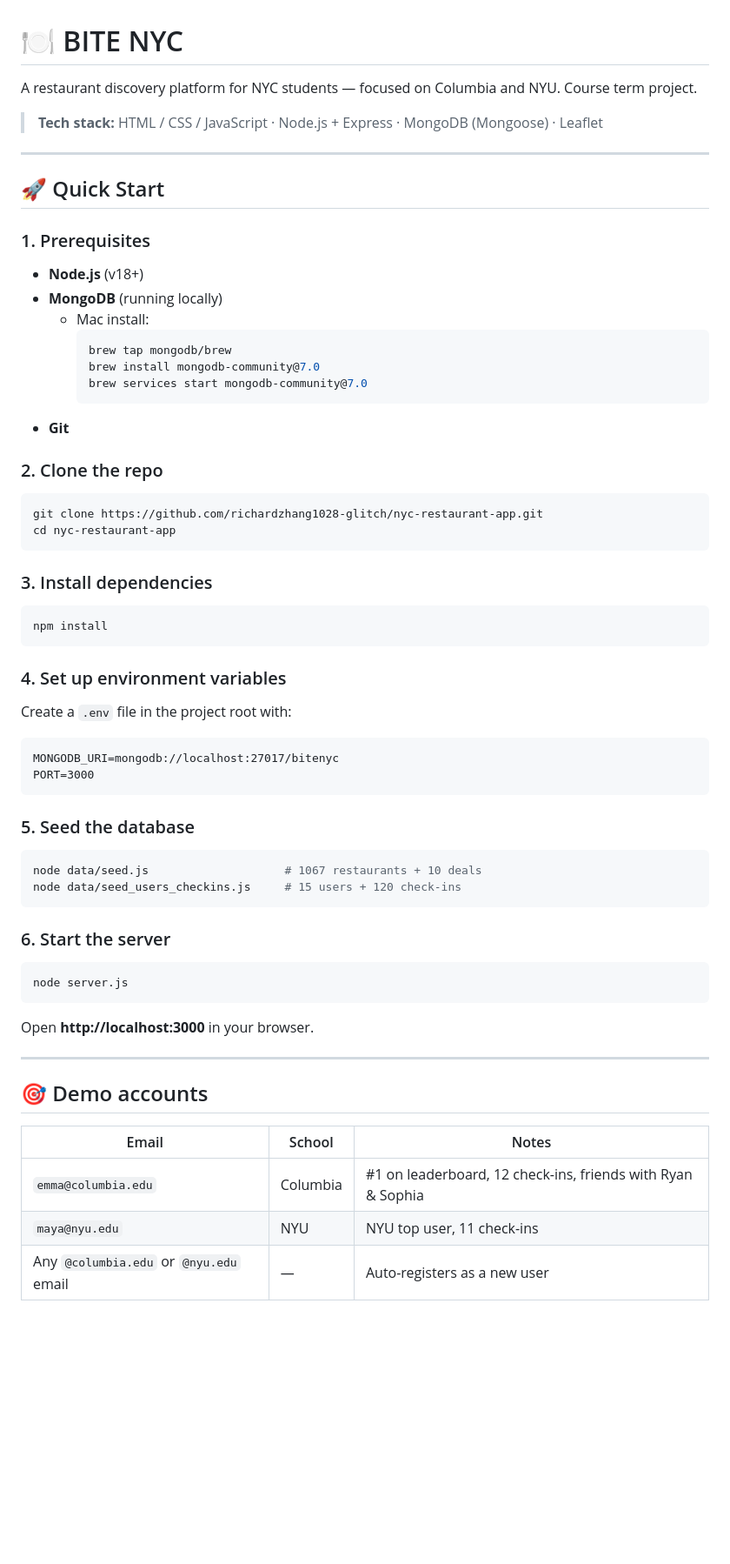
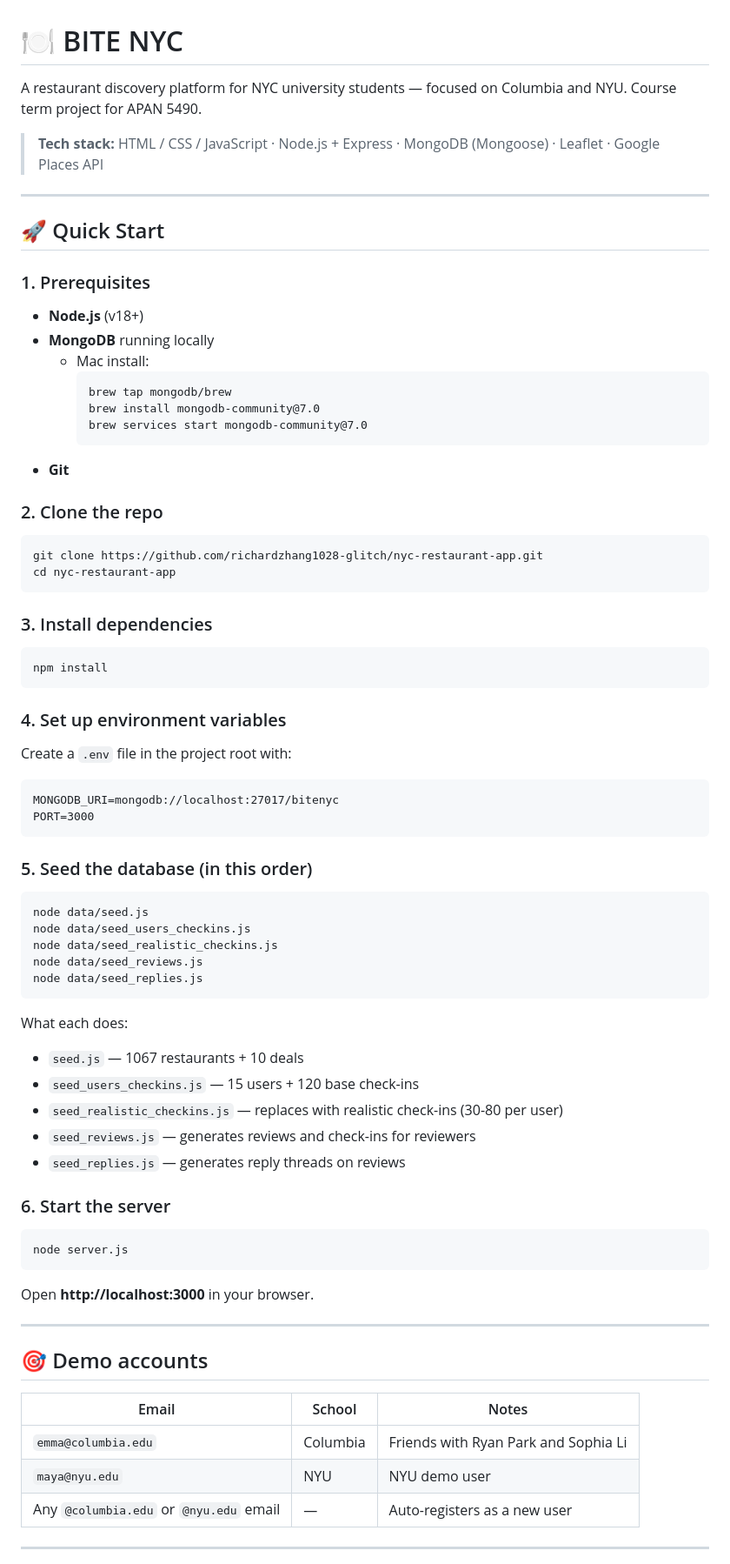
Before and after one commit to richardzhang1028-glitch/nyc-restaurant-app, a Markdown page: README.md, the part around one of its changes. Shown at 87% size. Drawn GitHub-style; blank space fills up the shorter version.

````diff
--- a/README.md
+++ b/README.md
@@ -1,8 +1,8 @@
 # 🍽️ BITE NYC
 
-A restaurant discovery platform for NYC students — focused on Columbia and NYU. Course term project.
+A restaurant discovery platform for NYC university students — focused on Columbia and NYU. Course term project for APAN 5490.
 
-> **Tech stack:** HTML / CSS / JavaScript · Node.js + Express · MongoDB (Mongoose) · Leaflet
+> **Tech stack:** HTML / CSS / JavaScript · Node.js + Express · MongoDB (Mongoose) · Leaflet · Google Places API
 
 ---
 
@@ -11,9 +11,9 @@ A restaurant discovery platform for NYC students — focused on Columbia and NYU
 ### 1. Prerequisites
 
 - **Node.js** (v18+)
-- **MongoDB** (running locally)
+- **MongoDB** running locally
   - Mac install:
-    ```bash
+    ```
     brew tap mongodb/brew
     brew install mongodb-community@7.0
     brew services start mongodb-community@7.0
@@ -22,14 +22,14 @@ A restaurant discovery platform for NYC students — focused on Columbia and NYU
 
 ### 2. Clone the repo
 
-```bash
+```
 git clone https://github.com/richardzhang1028-glitch/nyc-restaurant-app.git
 cd nyc-restaurant-app
 ```
 
 ### 3. Install dependencies
 
-```bash
+```
 npm install
 ```
 
@@ -42,16 +42,26 @@ MONGODB_URI=mongodb://localhost:27017/bitenyc
 PORT=3000
 ```
 
-### 5. Seed the database
+### 5. Seed the database (in this order)
 
-```bash
-node data/seed.js                    # 1067 restaurants + 10 deals
-node data/seed_users_checkins.js     # 15 users + 120 check-ins
 ```
+node data/seed.js
+node data/seed_users_checkins.js
+node data/seed_realistic_checkins.js
+node data/seed_reviews.js
+node data/seed_replies.js
+```
+
+What each does:
+- `seed.js` — 1067 restaurants + 10 deals
+- `seed_users_checkins.js` — 15 users + 120 base check-ins
+- `seed_realistic_checkins.js` — replaces with realistic check-ins (30-80 per user)
+- `seed_reviews.js` — generates reviews and check-ins for reviewers
+- `seed_replies.js` — generates reply threads on reviews
 
 ### 6. Start the server
 
-```bash
+```
 node server.js
 ```
 
@@ -63,8 +73,8 @@ Open **http://localhost:3000** in your browser.
 
 | Email | School | Notes |
 |-------|--------|-------|
-| `emma@columbia.edu` | Columbia | #1 on leaderboard, 12 check-ins, friends with Ryan & Sophia |
-| `maya@nyu.edu` | NYU | NYU top user, 11 check-ins |
+| `emma@columbia.edu` | Columbia | Friends with Ryan Park and Sophia Li |
+| `maya@nyu.edu` | NYU | NYU demo user |
 | Any `@columbia.edu` or `@nyu.edu` email | — | Auto-registers as a new user |
 
 ---
````
Also changed, not shown: other parts of README.md (+81 -42 lines).
